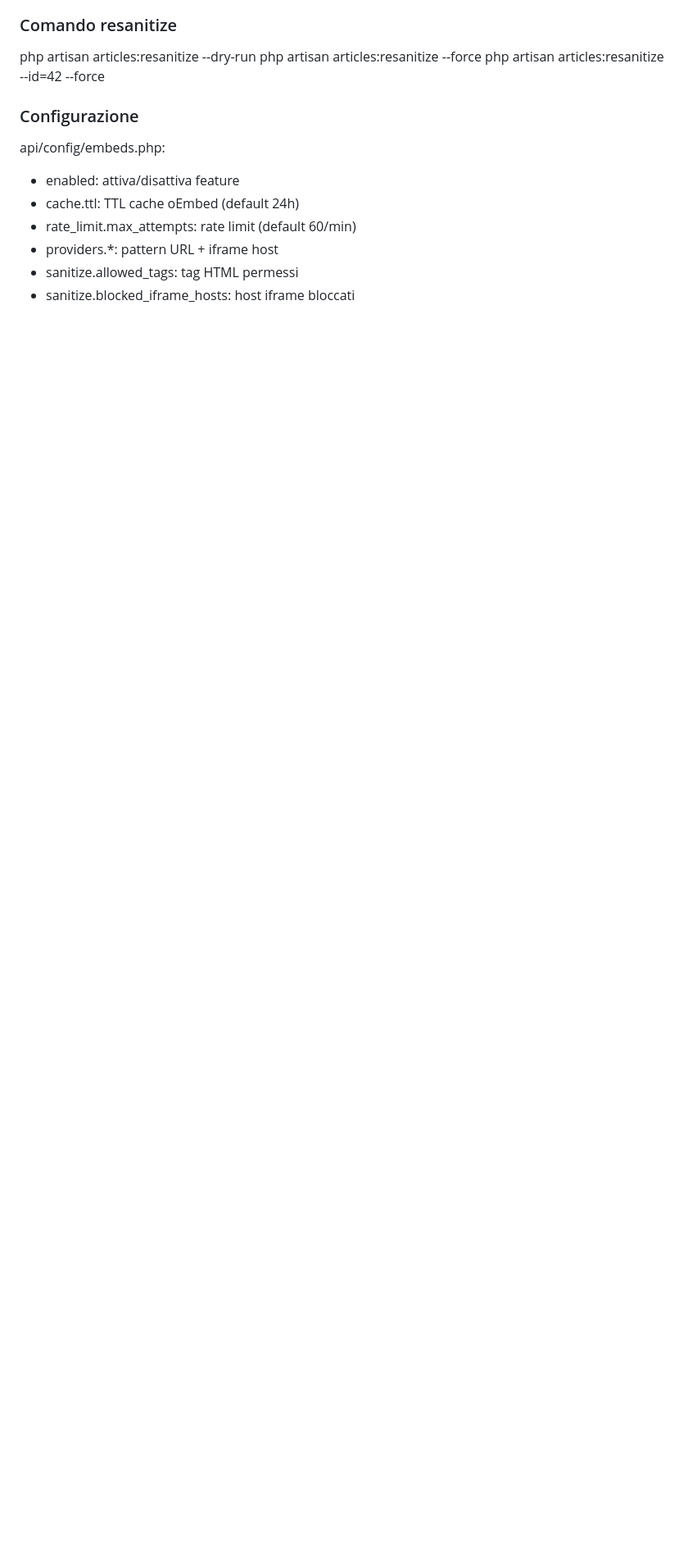
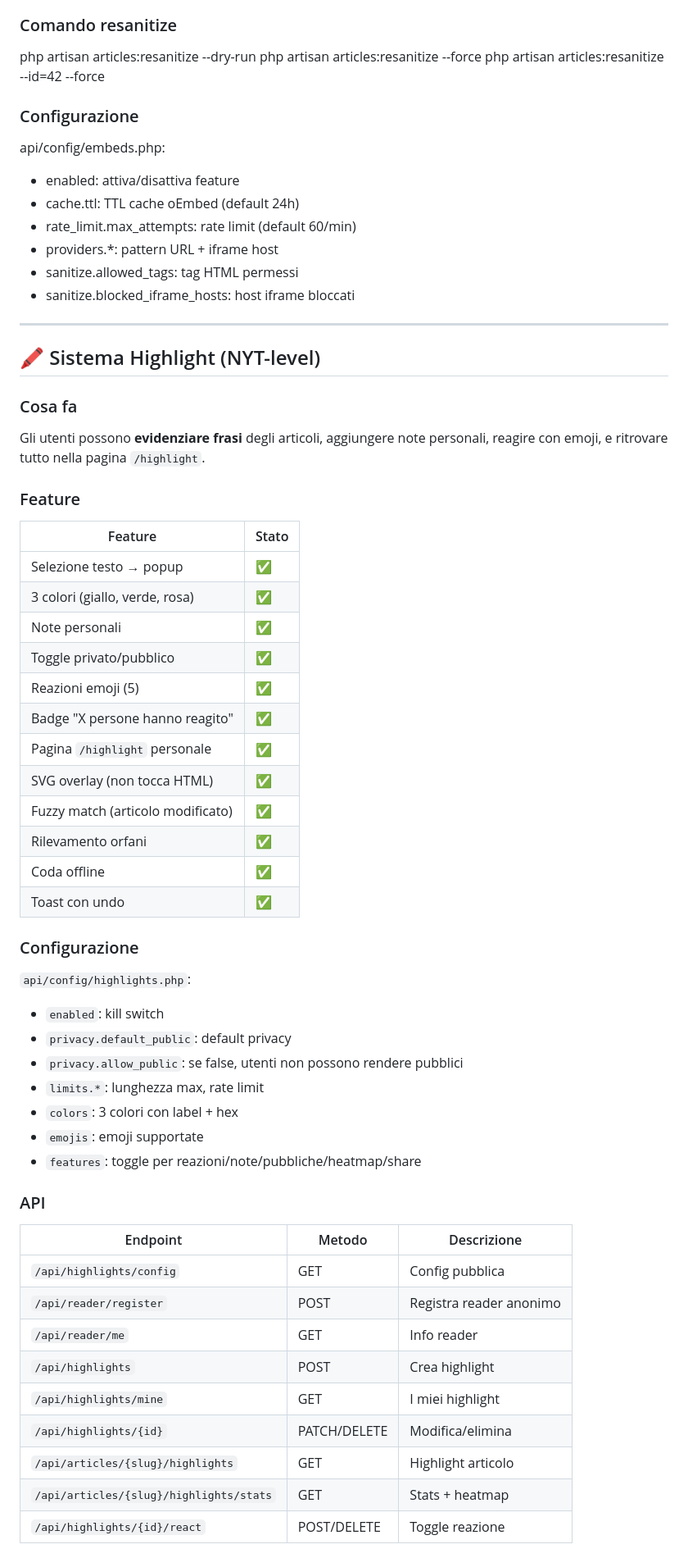
Before and after one commit to Serialc0de/themedge, a Markdown page: docs/FEATURES.md, the part around one of its changes. Shown at 82% size. Drawn GitHub-style; blank space fills up the shorter version.

```diff
--- a/docs/FEATURES.md
+++ b/docs/FEATURES.md
@@ -215,3 +215,52 @@ api/config/embeds.php:
 - providers.*: pattern URL + iframe host
 - sanitize.allowed_tags: tag HTML permessi
 - sanitize.blocked_iframe_hosts: host iframe bloccati
+
+---
+
+## 🖍️ Sistema Highlight (NYT-level)
+
+### Cosa fa
+Gli utenti possono **evidenziare frasi** degli articoli, aggiungere note personali, reagire con emoji, e ritrovare tutto nella pagina `/highlight`.
+
+### Feature
+
+| Feature | Stato |
+|---------|-------|
+| Selezione testo → popup | ✅ |
+| 3 colori (giallo, verde, rosa) | ✅ |
+| Note personali | ✅ |
+| Toggle privato/pubblico | ✅ |
+| Reazioni emoji (5) | ✅ |
+| Badge "X persone hanno reagito" | ✅ |
+| Pagina `/highlight` personale | ✅ |
+| SVG overlay (non tocca HTML) | ✅ |
+| Fuzzy match (articolo modificato) | ✅ |
+| Rilevamento orfani | ✅ |
+| Coda offline | ✅ |
+| Toast con undo | ✅ |
+
+### Configurazione
+`api/config/highlights.php`:
+- `enabled`: kill switch
+- `privacy.default_public`: default privacy
+- `privacy.allow_public`: se false, utenti non possono rendere pubblici
+- `limits.*`: lunghezza max, rate limit
+- `colors`: 3 colori con label + hex
+- `emojis`: emoji supportate
+- `features`: toggle per reazioni/note/pubbliche/heatmap/share
+
+### API
+
+| Endpoint | Metodo | Descrizione |
+|----------|--------|-------------|
+| `/api/highlights/config` | GET | Config pubblica |
+| `/api/reader/register` | POST | Registra reader anonimo |
+| `/api/reader/me` | GET | Info reader |
+| `/api/highlights` | POST | Crea highlight |
+| `/api/highlights/mine` | GET | I miei highlight |
+| `/api/highlights/{id}` | PATCH/DELETE | Modifica/elimina |
+| `/api/articles/{slug}/highlights` | GET | Highlight articolo |
+| `/api/articles/{slug}/highlights/stats` | GET | Stats + heatmap |
+| `/api/highlights/{id}/react` | POST/DELETE | Toggle reazione |
+
```
Also changed, not shown: other parts of docs/FEATURES.md (+11 -0 lines), CHANGELOG.md (+56 -0 lines).
